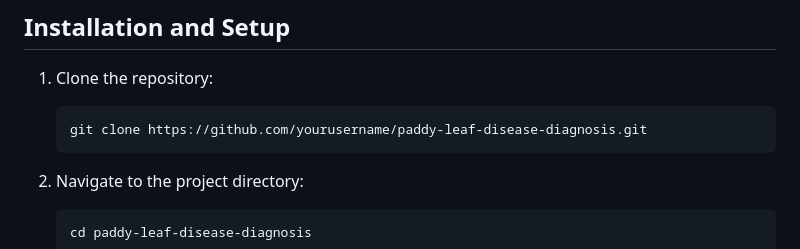
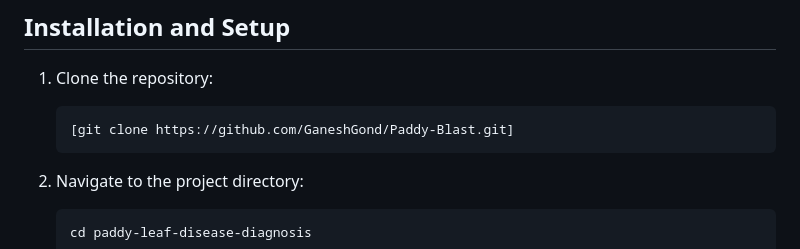
Before and after one commit to GaneshGond/Paddy-Blast, a Markdown page: README.md, the part around the change. Rendered like a GitHub page.

````diff
--- a/README.md
+++ b/README.md
@@ -37,7 +37,7 @@ This project is a web-based application for diagnosing diseases in paddy leaves.
 
 1. Clone the repository:
    ```bash
-   git clone https://github.com/yourusername/paddy-leaf-disease-diagnosis.git
+   [git clone https://github.com/GaneshGond/Paddy-Blast.git]
    ```
 
 2. Navigate to the project directory:
````
